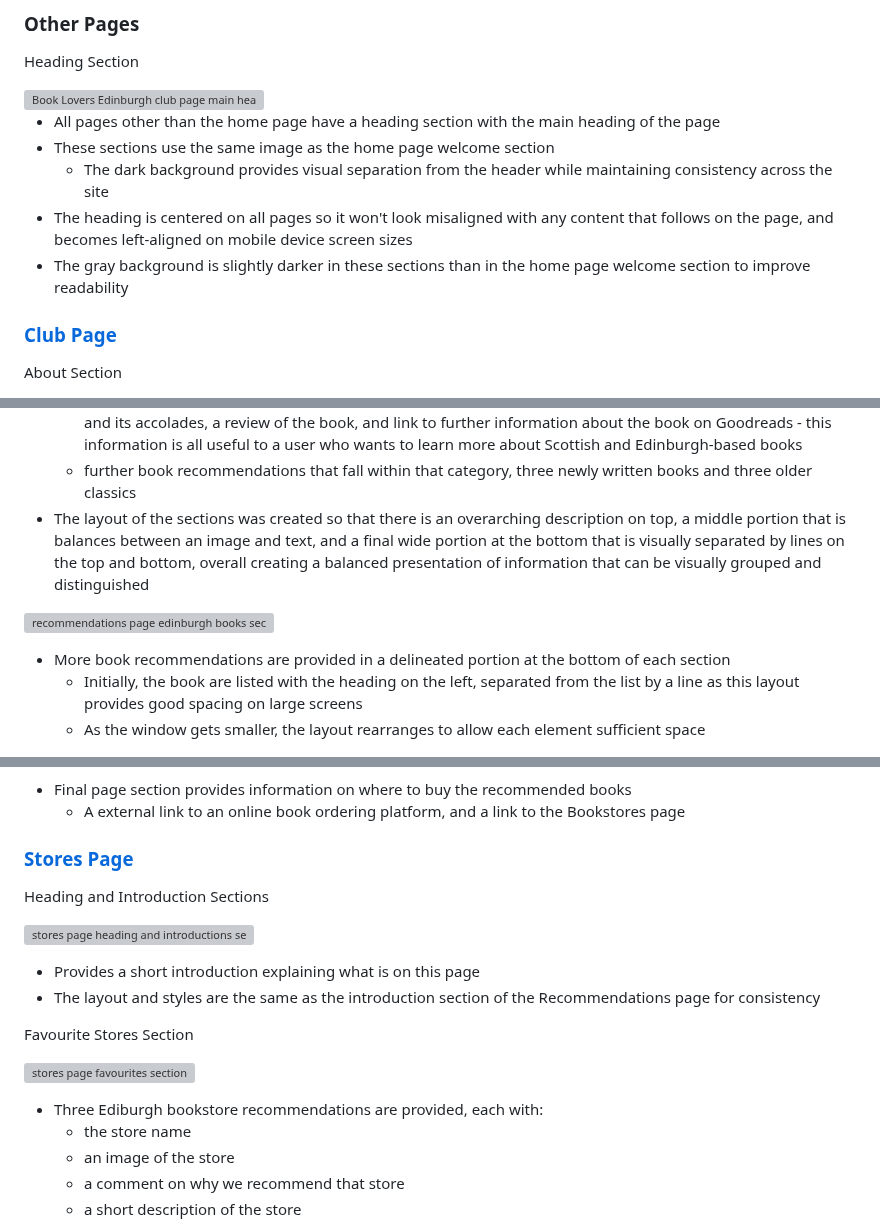
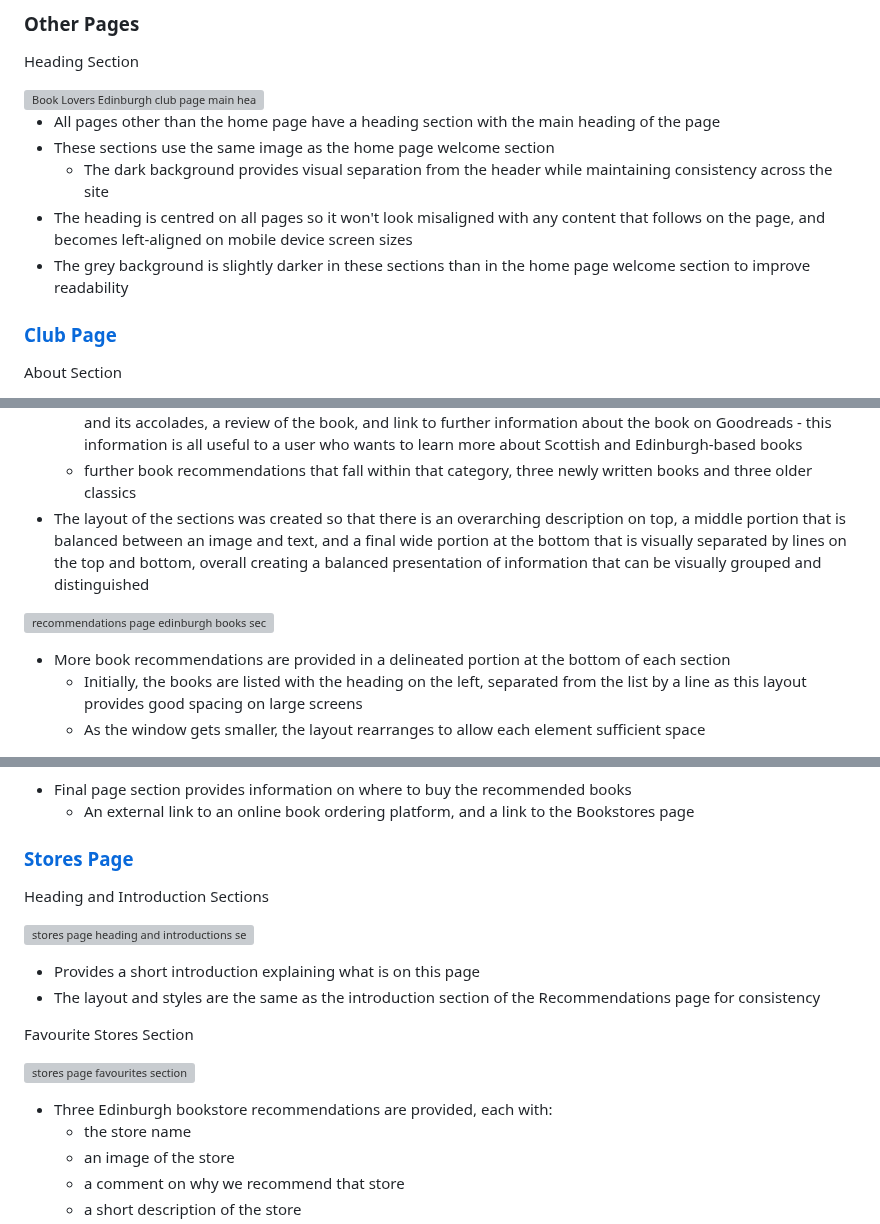
Before and after one commit to rowanam/book-lovers-edinburgh, a Markdown page: README.md, 3 parts joined by grey strips. Rendered like a GitHub page; grey boxes are pictures that could not be loaded.

```diff
--- a/README.md
+++ b/README.md
@@ -167,8 +167,8 @@ Heading Section
 - All pages other than the home page have a heading section with the main heading of the page
 - These sections use the same image as the home page welcome section
     - The dark background provides visual separation from the header while maintaining consistency across the site
-- The heading is centered on all pages so it won't look misaligned with any content that follows on the page, and becomes left-aligned on mobile device screen sizes
-- The gray background is slightly darker in these sections than in the home page welcome section to improve readability
+- The heading is centred on all pages so it won't look misaligned with any content that follows on the page, and becomes left-aligned on mobile device screen sizes
+- The grey background is slightly darker in these sections than in the home page welcome section to improve readability
 
 ### <a href="https://rowanam.github.io/book-lovers-edinburgh/club.html" target="_blank">Club Page</a>
 
@@ -223,12 +223,12 @@ Other Sections
     - a short description of the content of that section
     - one featured book, with a title and author, a large cover image, a story taster, a short comment on the book and its accolades, a review of the book, and link to further information about the book on Goodreads - this information is all useful to a user who wants to learn more about Scottish and Edinburgh-based books
     - further book recommendations that fall within that category, three newly written books and three older classics
-- The layout of the sections was created so that there is an overarching description on top, a middle portion that is balances between an image and text, and a final wide portion at the bottom that is visually separated by lines on the top and bottom, overall creating a balanced presentation of information that can be visually grouped and distinguished
+- The layout of the sections was created so that there is an overarching description on top, a middle portion that is balanced between an image and text, and a final wide portion at the bottom that is visually separated by lines on the top and bottom, overall creating a balanced presentation of information that can be visually grouped and distinguished
 
 ![recommendations page edinburgh books section on a horizontal tablet device size](documentation/images/recommendations-edinburgh-books.png)
 
 - More book recommendations are provided in a delineated portion at the bottom of each section
-    - Initially, the book are listed with the heading on the left, separated from the list by a line as this layout provides good spacing on large screens
+    - Initially, the books are listed with the heading on the left, separated from the list by a line as this layout provides good spacing on large screens
     - As the window gets smaller, the layout rearranges to allow each element sufficient space
 
 ![recommendations page more books portion](documentation/images/recommendations-edinburgh-authors-more.png)
@@ -240,7 +240,7 @@ Where to Buy Section
 ![recommendations page where to buy section](documentation/images/recommendations-where-buy.png)
 
 - Final page section provides information on where to buy the recommended books
-    - A external link to an online book ordering platform, and a link to the Bookstores page
+    - An external link to an online book ordering platform, and a link to the Bookstores page
 
 ### <a href="https://rowanam.github.io/book-lovers-edinburgh/stores.html" target="_blank">Stores Page</a>
 
@@ -255,7 +255,7 @@ Favourite Stores Section
 
 ![stores page favourites section](documentation/images/stores-fav.png)
 
-- Three Ediburgh bookstore recommendations are provided, each with:
+- Three Edinburgh bookstore recommendations are provided, each with:
     - the store name
     - an image of the store
     - a comment on why we recommend that store
```
Also changed, not shown: other parts of README.md (+20 -20 lines).
